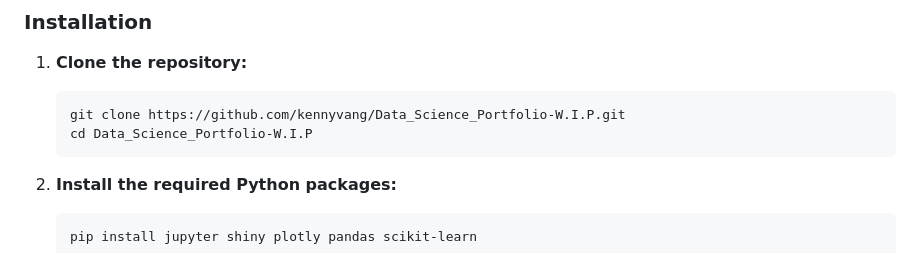
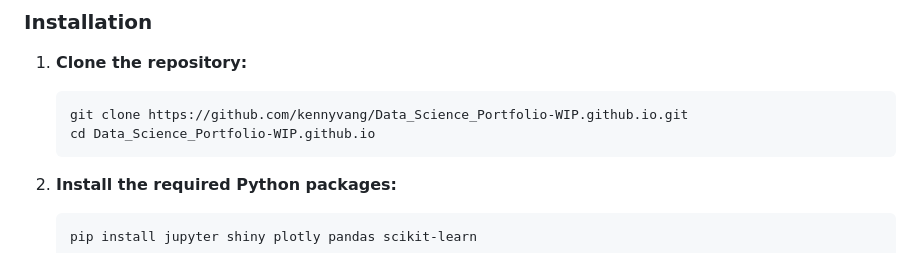
Before and after one commit to Kehnney/Data_Science_Portfolio-WIP.github.io, a Markdown page: README.md, the part around one of its changes. GitHub-like rendering.

Commit message:
docs: update portfolio live link and repository clone instructions in README

````diff
--- a/README.md
+++ b/README.md
@@ -43,8 +43,8 @@ If you want to clone this repository, dig into the code, and run the development
 ### Installation
 1. **Clone the repository:**
    ```bash
-   git clone https://github.com/kennyvang/Data_Science_Portfolio-W.I.P.git
-   cd Data_Science_Portfolio-W.I.P
+   git clone https://github.com/kennyvang/Data_Science_Portfolio-WIP.github.io.git
+   cd Data_Science_Portfolio-WIP.github.io
    ```
 
 2. **Install the required Python packages:**
````
Also changed, not shown: other parts of README.md (+2 -2 lines).
